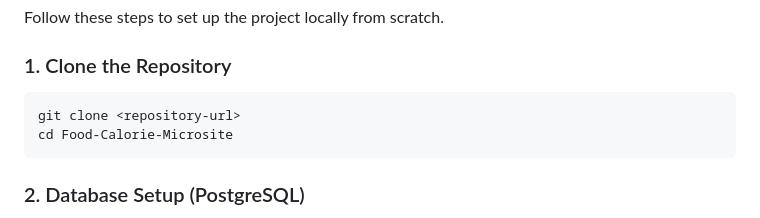
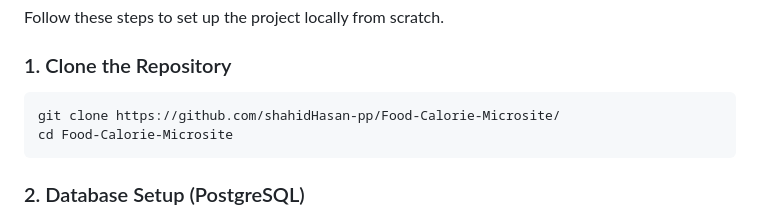
Before and after one commit to shahidHasan-pp/Food-Calorie-Microsite, a Markdown page: README.md, the part around the change. Rendered like a GitHub page.

Commit message:
fix: added git repo on clone command

````diff
--- a/README.md
+++ b/README.md
@@ -53,7 +53,7 @@ Follow these steps to set up the project locally from scratch.
 ### 1. Clone the Repository
 
 ```bash
-git clone <repository-url>
+git clone https://github.com/shahidHasan-pp/Food-Calorie-Microsite/
 cd Food-Calorie-Microsite
 ```
 
````
